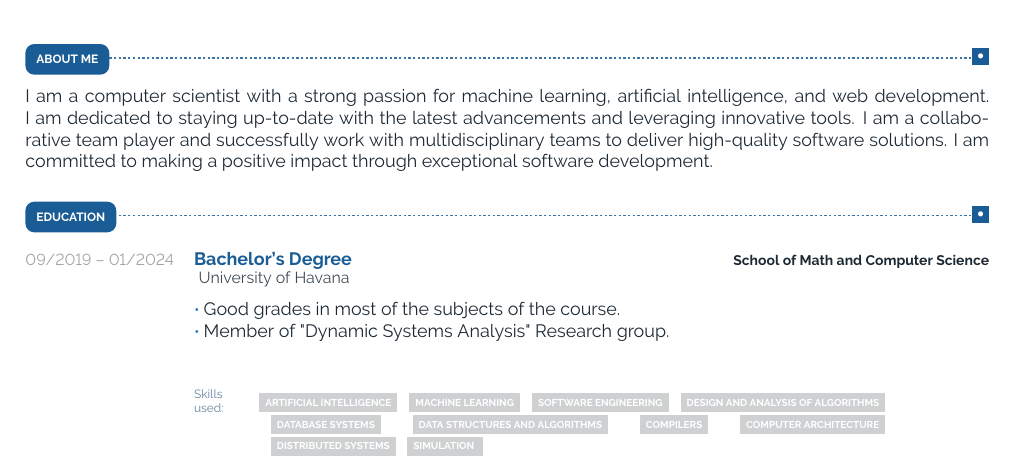
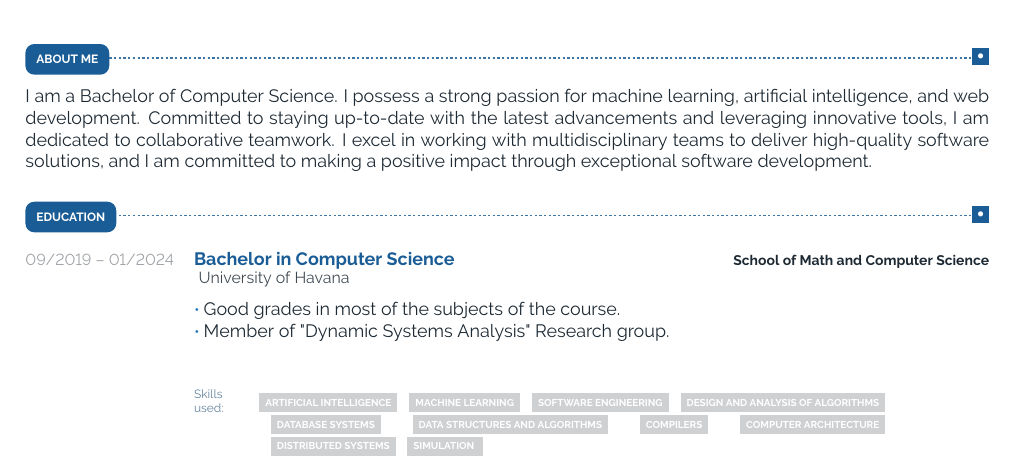
Before and after one commit to dfiallo35/cv, a LaTeX CV (cv.tex): part of page 1 of 2, cut so that both start at the same text. The pictures show the PDF file cv.pdf that the author committed with the source.

Commit message:
update info

```diff
--- a/cv.tex
+++ b/cv.tex
@@ -92,10 +92,7 @@
 \vspace{8pt}
 \cvsect{About Me}
 \\
-I am a computer scientist with a strong passion for machine learning, artificial intelligence, and web development.
-I am dedicated to staying up-to-date with the latest advancements and leveraging innovative tools.
-I am a collaborative team player and successfully work with multidisciplinary teams to deliver high-quality software solutions.
-I am committed to making a positive impact through exceptional software development.
+I am a Bachelor of Computer Science. I possess a strong passion for machine learning, artificial intelligence, and web development. Committed to staying up-to-date with the latest advancements and leveraging innovative tools, I am dedicated to collaborative teamwork. I excel in working with multidisciplinary teams to deliver high-quality software solutions, and I am committed to making a positive impact through exceptional software development.
 
 
 
@@ -134,7 +131,7 @@ I am committed to making a positive impact through exceptional software developm
 
 		\end{minipage}
 	}
-	{Bachelor's Degree}
+	{Bachelor in Computer Science}
 
 
 
```
Also changed, not shown: cv.pdf.
